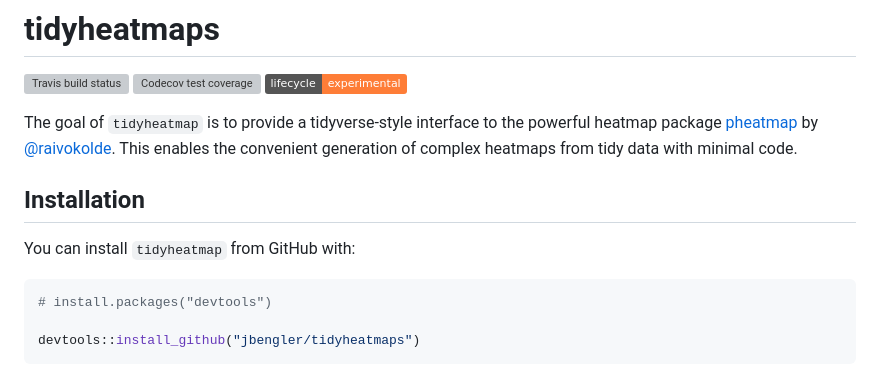
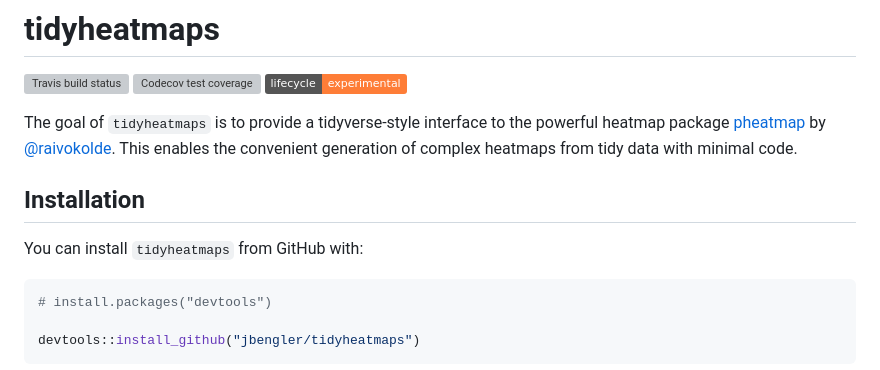
Before and after one commit to jbengler/tidyheatmaps, a Markdown page: README.md, the part around the change. Rendered like a GitHub page; badges without logos; grey boxes are pictures that could not be loaded.

Commit message:
initial commit

````diff
--- a/README.md
+++ b/README.md
@@ -13,7 +13,7 @@ coverage](https://codecov.io/gh/jbengler/tidyheatmaps/branch/master/graph/badge.
 experimental](https://img.shields.io/badge/lifecycle-experimental-orange.svg)](https://www.tidyverse.org/lifecycle/#experimental)
 <!-- badges: end -->
 
-The goal of `tidyheatmap` is to provide a tidyverse-style interface to
+The goal of `tidyheatmaps` is to provide a tidyverse-style interface to
 the powerful heatmap package
 [pheatmap](https://github.com/raivokolde/pheatmap) by
 [@raivokolde](https://github.com/raivokolde). This enables the
@@ -22,7 +22,7 @@ code.
 
 ## Installation
 
-You can install `tidyheatmap` from GitHub with:
+You can install `tidyheatmaps` from GitHub with:
 
 ``` r
 # install.packages("devtools")
````
Also changed, not shown: docs/reference/figures/README-unnamed-chunk-3-1.png, 6 other files.
